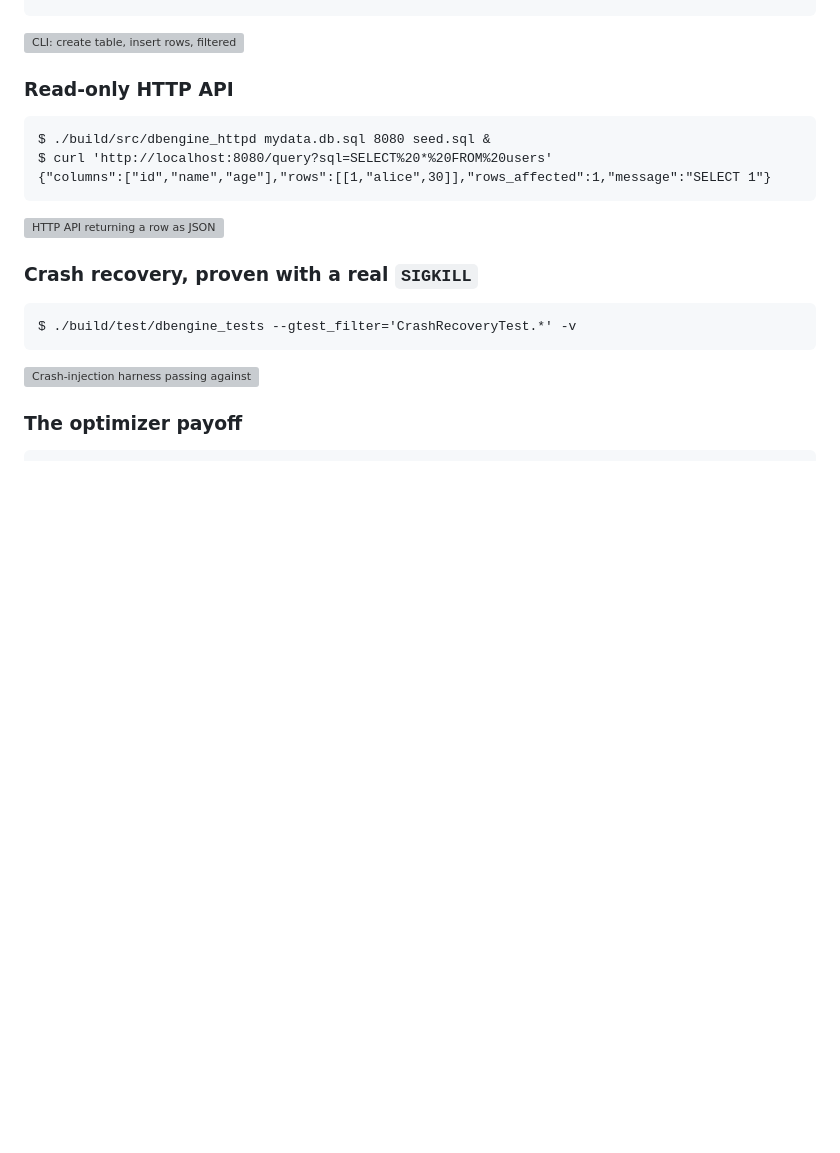
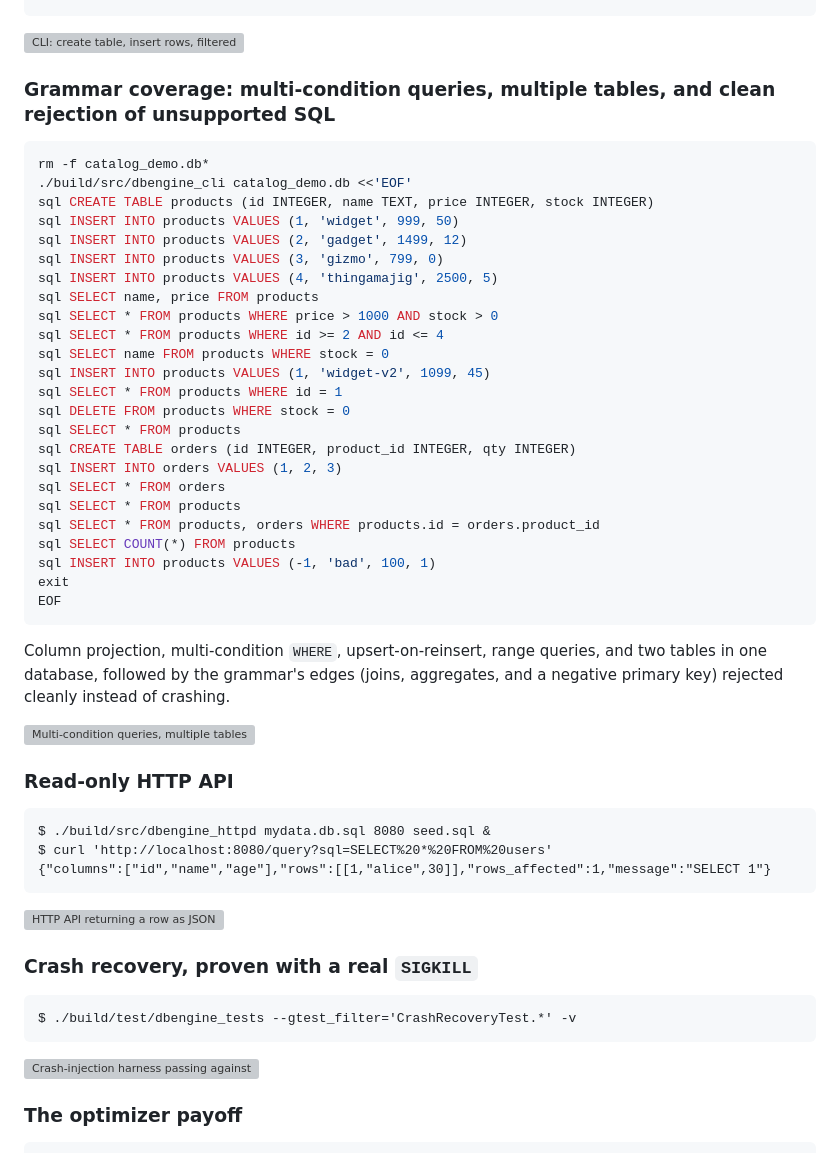
Before and after one commit to kavyasridhar1501/cpp-database-engine, a Markdown page: README.md, the part around the change. Drawn GitHub-style; blank space fills up the shorter version; grey boxes are pictures that could not be loaded.

Commit message:
Add grammar-coverage demo screenshot to README
Multi-condition WHERE, column projection, upsert-on-reinsert, range
queries, multiple tables, and the grammar's edges (joins, aggregates,
a negative primary key) rejected cleanly rather than crashing.

Co-Authored-By: Claude Sonnet 5 <noreply@anthropic.com>
Claude-Session: https://claude.ai/code/session_01Fvq3FfVwVtAzVf8zDqjTqK

````diff
--- a/README.md
+++ b/README.md
@@ -49,6 +49,41 @@ SELECT 1
 ```
 
 ![CLI: create table, insert rows, filtered select, delete, verify](docs/screenshots/cli-sql-workflow.png)
+
+### Grammar coverage: multi-condition queries, multiple tables, and clean rejection of unsupported SQL
+
+```sh
+rm -f catalog_demo.db*
+./build/src/dbengine_cli catalog_demo.db <<'EOF'
+sql CREATE TABLE products (id INTEGER, name TEXT, price INTEGER, stock INTEGER)
+sql INSERT INTO products VALUES (1, 'widget', 999, 50)
+sql INSERT INTO products VALUES (2, 'gadget', 1499, 12)
+sql INSERT INTO products VALUES (3, 'gizmo', 799, 0)
+sql INSERT INTO products VALUES (4, 'thingamajig', 2500, 5)
+sql SELECT name, price FROM products
+sql SELECT * FROM products WHERE price > 1000 AND stock > 0
+sql SELECT * FROM products WHERE id >= 2 AND id <= 4
+sql SELECT name FROM products WHERE stock = 0
+sql INSERT INTO products VALUES (1, 'widget-v2', 1099, 45)
+sql SELECT * FROM products WHERE id = 1
+sql DELETE FROM products WHERE stock = 0
+sql SELECT * FROM products
+sql CREATE TABLE orders (id INTEGER, product_id INTEGER, qty INTEGER)
+sql INSERT INTO orders VALUES (1, 2, 3)
+sql SELECT * FROM orders
+sql SELECT * FROM products
+sql SELECT * FROM products, orders WHERE products.id = orders.product_id
+sql SELECT COUNT(*) FROM products
+sql INSERT INTO products VALUES (-1, 'bad', 100, 1)
+exit
+EOF
+```
+
+Column projection, multi-condition `WHERE`, upsert-on-reinsert, range queries,
+and two tables in one database, followed by the grammar's edges (joins,
+aggregates, and a negative primary key) rejected cleanly instead of crashing.
+
+![Multi-condition queries, multiple tables, and the grammar's edges rejected cleanly](docs/screenshots/demo-screenshot.png)
 
 ### Read-only HTTP API
 
````
